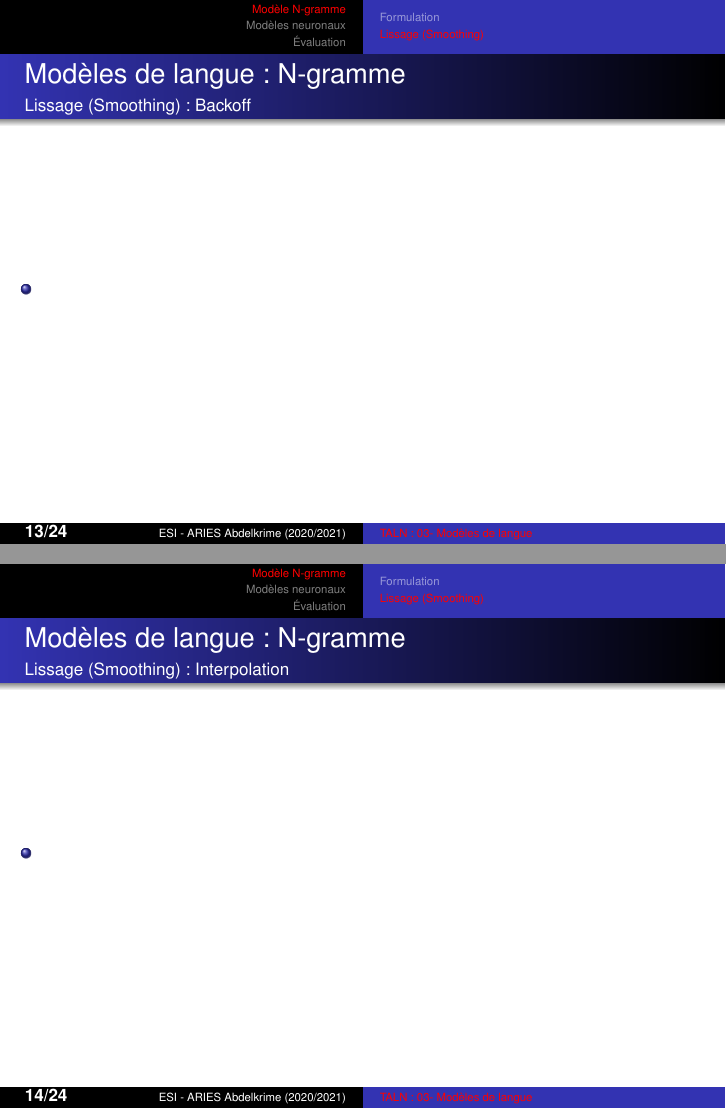
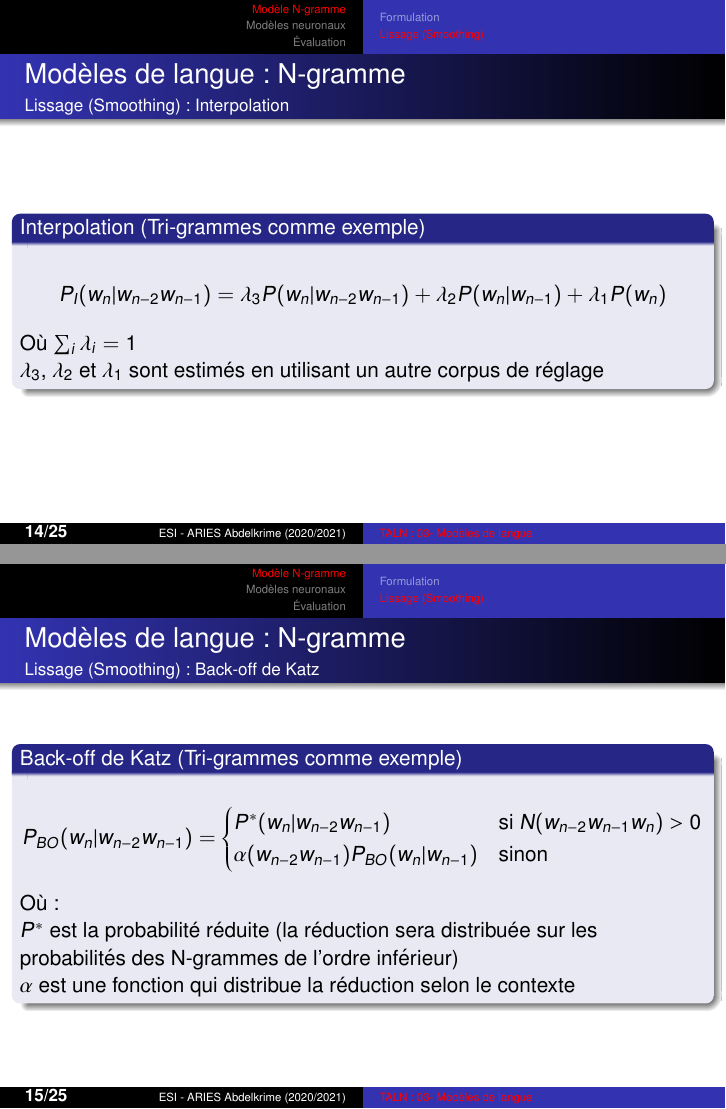
Before and after one commit to projeduc/ESI_TALN, LaTeX slides (pres/TALN03C-modeles.tex): pages 13 and 14 of 25 before the commit and pages 14 and 15 of 26 after it, joined at a grey line. Compiled offline with pdfLaTeX.

Commit message:
chapitre 3 : n-grammes (lissage)

```diff
--- a/pres/TALN03C-modeles.tex
+++ b/pres/TALN03C-modeles.tex
@@ -109,4 +109,6 @@
 \framesubtitle{Formulation : Quelques modèles}
 
 \begin{itemize}
-	\item \optword{Modèle uni-gramme}
+	\item \optword{Modèle uni-gramme} : $P(w_n | w_1,\ldots, w_{n-1}) \approx P(w_n)$
+	\item \optword{Modèle bi-gramme} : $P(w_n | w_1,\ldots, w_{n-1}) \approx P(w_n | w_{n-1})$
+	\item \optword{Modèle tri-gramme} :  $P(w_n | w_1,\ldots, w_{n-1}) \approx P(w_n | w_{n-2}, w_{n-1})$
@@ -199,8 +223,4 @@
 
-\begin{frame}
-\frametitle{Modèles de langue : N-gramme}
-\framesubtitle{Lissage (Smoothing) : Backoff}
+	$\alpha = 0.5$ : \keyword{Loi de Jeffreys-Perks}
+\end{block}
 
-\begin{itemize}
-	\item
-\end{itemize}
@@ -211,10 +240,61 @@
 \frametitle{Modèles de langue : N-gramme}
 \framesubtitle{Lissage (Smoothing) : Interpolation}
 
-\begin{itemize}
-	\item
-\end{itemize}
+\begin{block}{Interpolation (Tri-grammes comme exemple)}
+	\[%
+	P_{I}(w_n | w_{n-2} w_{n-1}) =
+	\lambda_3 P(w_n | w_{n-2} w_{n-1})
+	+ \lambda_2 P(w_n | w_{n-1})
+	+ \lambda_1 P(w_n)
+	\]
 
+	Où $\sum_i \lambda_i = 1$
+
+	$\lambda_3$, $\lambda_2$ et $\lambda_1$ sont estimés en utilisant un autre corpus de réglage
+\end{block}
+
+%\begin{exampleblock}{Exemple}
+%	\begin{itemize}
+%		\item Le corpus contient 8 mots différents
+%		\item Il y a  $8^2 = 64$ bi-grammes possibles
+%		\item $P(\text{\textit{\textless s\textgreater il veut nager \textless/s\textgreater}}) =
+%		P(il|\text{\textit{\textless s\textgreater}}) P(veut|il) P(nager|veut)  P(\text{\textit{\textless/s\textgreater}}|nager) =
+%		\frac{3 + 1}{4 + 64} \frac{2 + 1}{3 + 64} \frac{0 + 1}{1 + 64} \frac{1 + 1}{1 + 64} $
+%	\end{itemize}
+%\end{exampleblock}
+
+\end{frame}
+
+\begin{frame}
+\frametitle{Modèles de langue : N-gramme}
+\framesubtitle{Lissage (Smoothing) : Back-off de Katz}
+
+\begin{block}{Back-off de Katz (Tri-grammes comme exemple)}
+	\[%
+	P_{BO}(w_n | w_{n-2} w_{n-1}) =
+	\begin{cases}
+	P^*(w_n | w_{n-2} w_{n-1}) & \text{si } N(w_{n-2} w_{n-1} w_n) > 0 \\
+	\alpha(w_{n-2} w_{n-1}) P_{BO}(w_n | w_{n-1}) & \text{sinon}
+	\end{cases}
+	\]
+
+	Où :
+
+	$P^*$ est la probabilité réduite (la réduction sera distribuée sur les probabilités des N-grammes de l'ordre inférieur)
+
+	$\alpha$ est une fonction qui distribue la réduction selon le contexte
+\end{block}
+%
+%\begin{exampleblock}{Exemple}
+%	\begin{itemize}
+%		\item Le corpus contient 8 mots différents
+%		\item Il y a  $8^2 = 64$ bi-grammes possibles
+%		\item $P(\text{\textit{\textless s\textgreater il veut nager \textless/s\textgreater}}) =
+%		P(il|\text{\textit{\textless s\textgreater}}) P(veut|il) P(nager|veut)  P(\text{\textit{\textless/s\textgreater}}|nager) =
+%		\frac{3 + 1}{4 + 64} \frac{2 + 1}{3 + 64} \frac{0 + 1}{1 + 64} \frac{1 + 1}{1 + 64} $
+%	\end{itemize}
+%\end{exampleblock}
+%
 \end{frame}
 
 
```
Also changed, not shown: img/modeles/humour-ngram.png (added), pres/TALN03C-modeles.tex (75 more changed lines).
